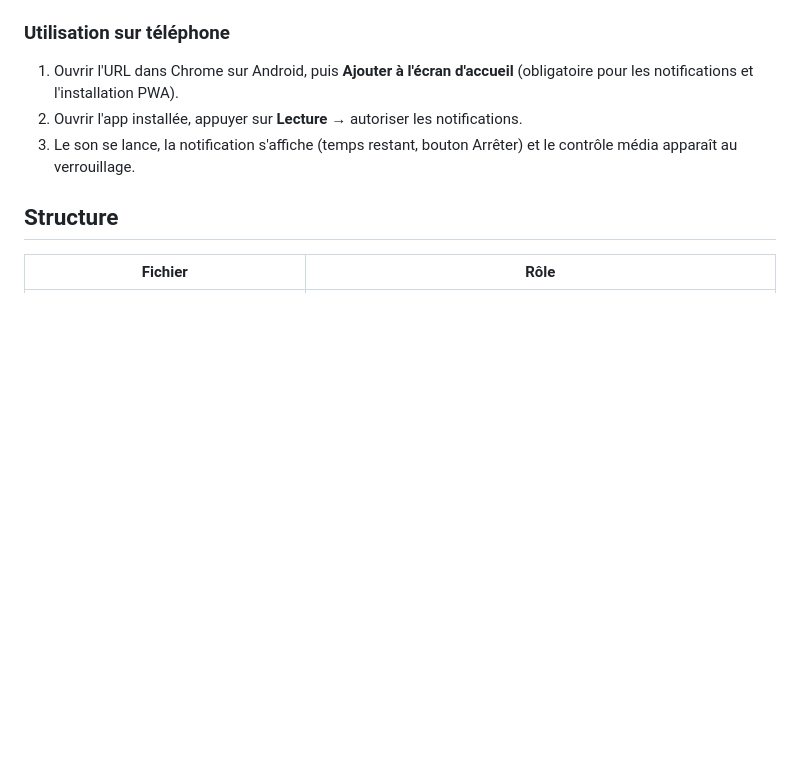
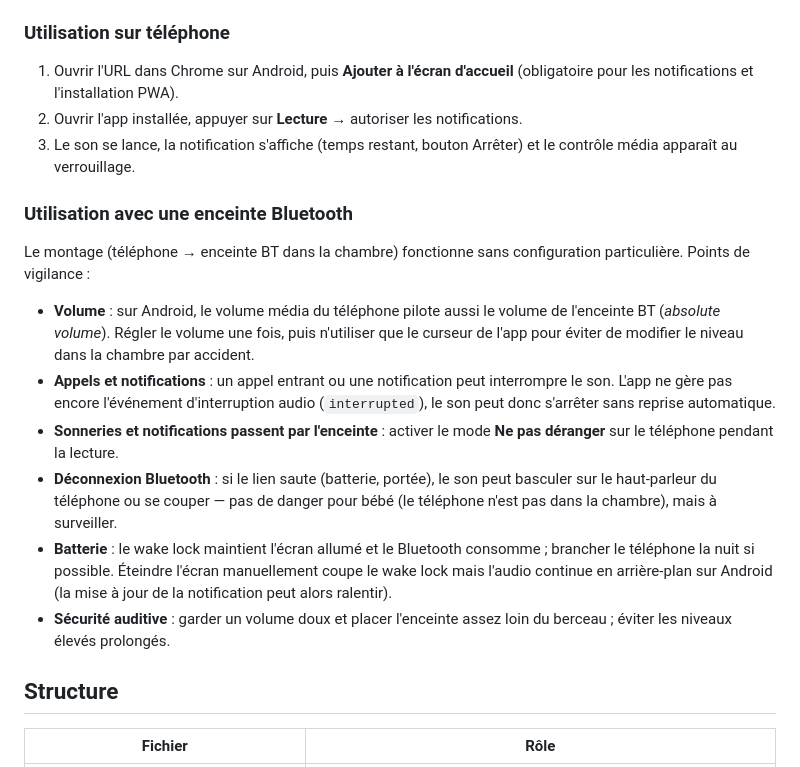
Before and after one commit to Flwagner/margododo, a Markdown page: README.md, the part around the change. Drawn GitHub-style; blank space fills up the shorter version.

Commit message:
Document Bluetooth speaker usage in README

```diff
--- a/README.md
+++ b/README.md
@@ -30,6 +30,17 @@ Application web autonome qui diffuse un bruit blanc de type sèche-cheveux pour
 2. Ouvrir l'app installée, appuyer sur **Lecture** → autoriser les notifications.
 3. Le son se lance, la notification s'affiche (temps restant, bouton Arrêter) et le contrôle média apparaît au verrouillage.
 
+### Utilisation avec une enceinte Bluetooth
+
+Le montage (téléphone → enceinte BT dans la chambre) fonctionne sans configuration particulière. Points de vigilance :
+
+- **Volume** : sur Android, le volume média du téléphone pilote aussi le volume de l'enceinte BT (*absolute volume*). Régler le volume une fois, puis n'utiliser que le curseur de l'app pour éviter de modifier le niveau dans la chambre par accident.
+- **Appels et notifications** : un appel entrant ou une notification peut interrompre le son. L'app ne gère pas encore l'événement d'interruption audio (`interrupted`), le son peut donc s'arrêter sans reprise automatique.
+- **Sonneries et notifications passent par l'enceinte** : activer le mode **Ne pas déranger** sur le téléphone pendant la lecture.
+- **Déconnexion Bluetooth** : si le lien saute (batterie, portée), le son peut basculer sur le haut-parleur du téléphone ou se couper — pas de danger pour bébé (le téléphone n'est pas dans la chambre), mais à surveiller.
+- **Batterie** : le wake lock maintient l'écran allumé et le Bluetooth consomme ; brancher le téléphone la nuit si possible. Éteindre l'écran manuellement coupe le wake lock mais l'audio continue en arrière-plan sur Android (la mise à jour de la notification peut alors ralentir).
+- **Sécurité auditive** : garder un volume doux et placer l'enceinte assez loin du berceau ; éviter les niveaux élevés prolongés.
+
 ## Structure
 
 | Fichier | Rôle |
```
